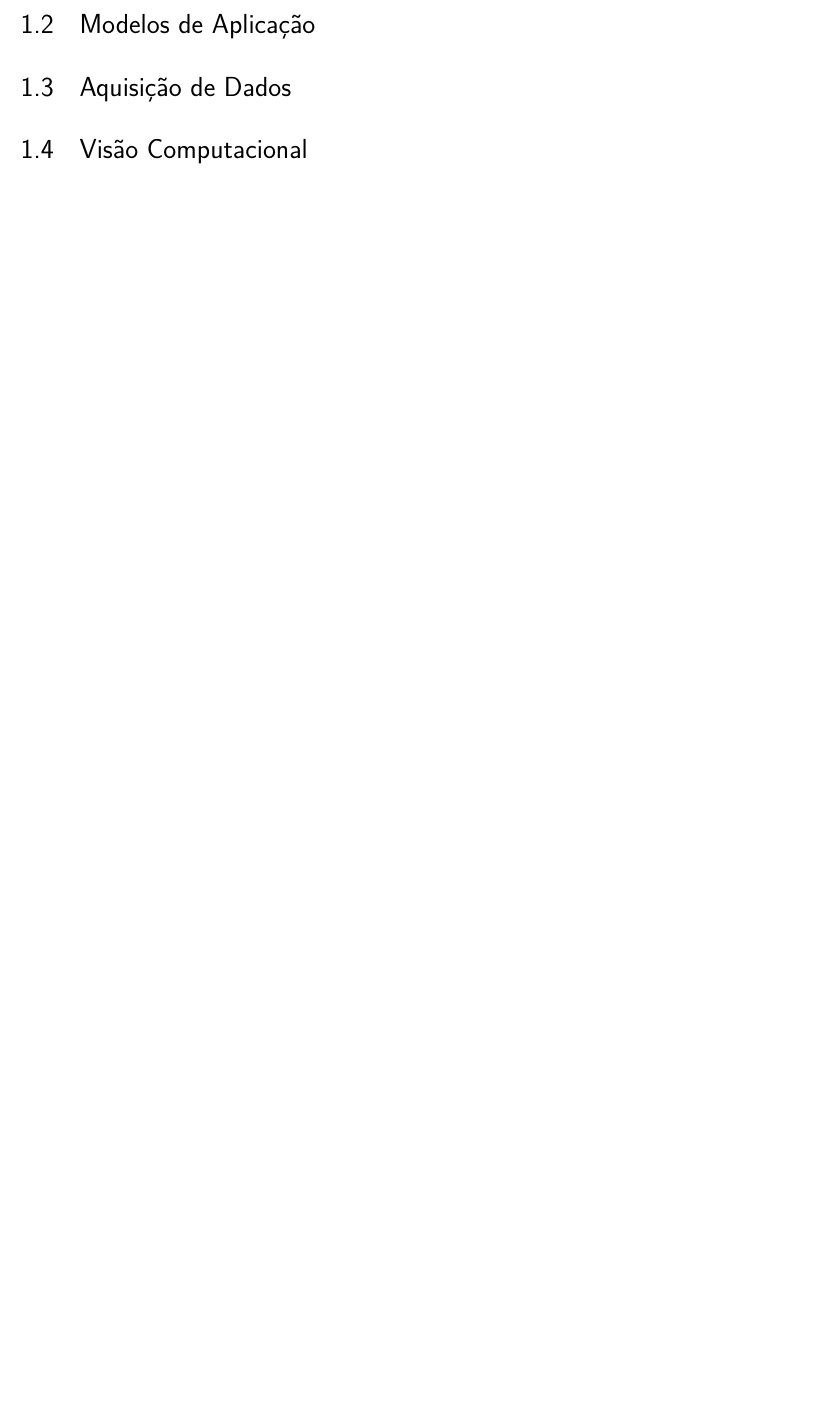
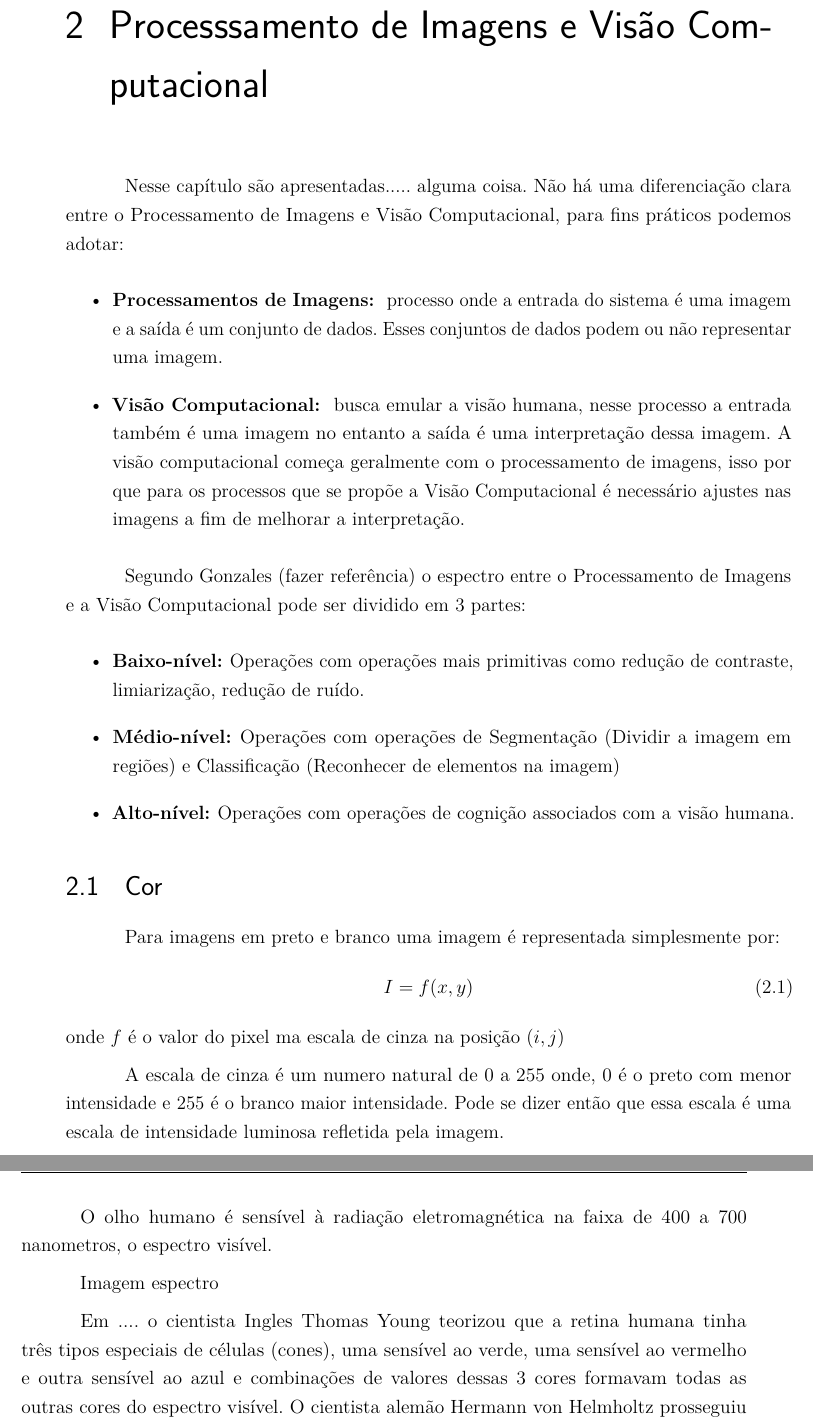
Before and after one commit to daniloplatiny/MoscaBranca, a LaTeX thesis (Parte Escrita/TCC.tex): part of page 36 of 63 before the commit and two parts of pages 35 and 36 of 67 after it, the two joined at a grey line, cut at the place of the change, the shorter picture padded with empty space. Compiled offline with pdfLaTeX.

Commit message:
Algumas considerações sobre Processamento de Imagem e Visão Computacional

```diff
--- a/Parte Escrita/TCC.tex
+++ b/Parte Escrita/TCC.tex
@@ -456,3 +453,8 @@ Lauro César Araujo
 
 \lipsum[2-3]
 
+\chapter{Processsamento de Imagens e Visão Computacional}
+Nesse capítulo são apresentadas..... alguma coisa.
+Não há uma diferenciação clara entre o Processamento de Imagens e Visão Computacional, para fins práticos podemos adotar:
+\begin{itemize}
+\item \textbf{Processamentos de Imagens: } processo onde a entrada do sistema é uma imagem e a saída é um conjunto de dados. Esses conjuntos de dados podem ou não representar uma imagem.
@@ -460,8 +461,25 @@ Lauro César Araujo
 
-\lipsum[1]
+\item \textbf{Visão Computacional: } busca emular a visão humana, nesse processo a entrada também é uma imagem no entanto a saída é uma interpretação dessa imagem. A visão computacional começa geralmente com o processamento de imagens, isso por que para os processos que se propõe a Visão Computacional é necessário ajustes nas imagens a fim de melhorar a interpretação.
+\end{itemize}
 
-\lipsum[2-3]
+Segundo Gonzales (fazer referência) o espectro entre o Processamento de Imagens e a Visão Computacional pode ser dividido em 3 partes:
+\begin{itemize}
+\item \textbf{Baixo-nível: }Operações com operações mais primitivas como redução de contraste, limiarização, redução de ruído.
+\item \textbf{Médio-nível: }Operações com operações de Segmentação (Dividir a imagem em regiões) e Classificação (Reconhecer de elementos na imagem)
+\item \textbf{Alto-nível: }Operações com operações de cognição associados com a visão humana.
+\end{itemize}
 
-\section{Modelos de Aplicação}
-\section{Aquisição de Dados}
-\section{Visão Computacional}
+\section{Cor}
+Para imagens em preto e branco uma imagem é representada simplesmente por:
+\begin{equation}
+I = f(x,y)
+\end{equation}
+ onde $f$ é o valor do pixel ma escala de cinza na posição $(i,j)$
+
+ A escala de cinza é um numero natural de 0 a 255 onde, 0 é o preto com menor intensidade e 255 é o branco maior intensidade. Pode se dizer então que essa escala é uma escala de intensidade luminosa refletida pela imagem.
+
+O olho humano é sensível à radiação eletromagnética na faixa de 400 a 700 nanometros, o espectro visível.
+
+Imagem espectro
+
+Em .... o cientista Ingles Thomas Young teorizou que a retina humana tinha três tipos especiais de células (cones), uma sensível ao verde, uma sensível ao vermelho e outra sensível ao azul e combinações de valores dessas 3 cores formavam todas as outras cores do espectro visível. O cientista alemão Hermann von Helmholtz prosseguiu com os estudos que culminaram na \textbf{teoria tricromática}. A teoria tricromática explica que a existência das três cores primárias é um resultado da natureza tricromática do sistema visual humano, isso por que temos três diferentes tipos de cones e cada um responde seletivamente a diferentes porções do espectro. Posteriormente a CIE (Comissão Internacional de Iluminação) estabeleceu o modelo cromático RGB (\textbf{R}ed \textbf{B}lue \textbf{G}reen)
@@ -467,0 +516,2 @@ Lauro César Araujo
+ \begin{itemize}
+ \item Limiarização
```
Also changed, not shown: Parte Escrita/TCC.pdf, tutorialCVOpenCV.pdf (added), Parte Escrita/TCC.tex (59 more changed lines), 6 other files.
